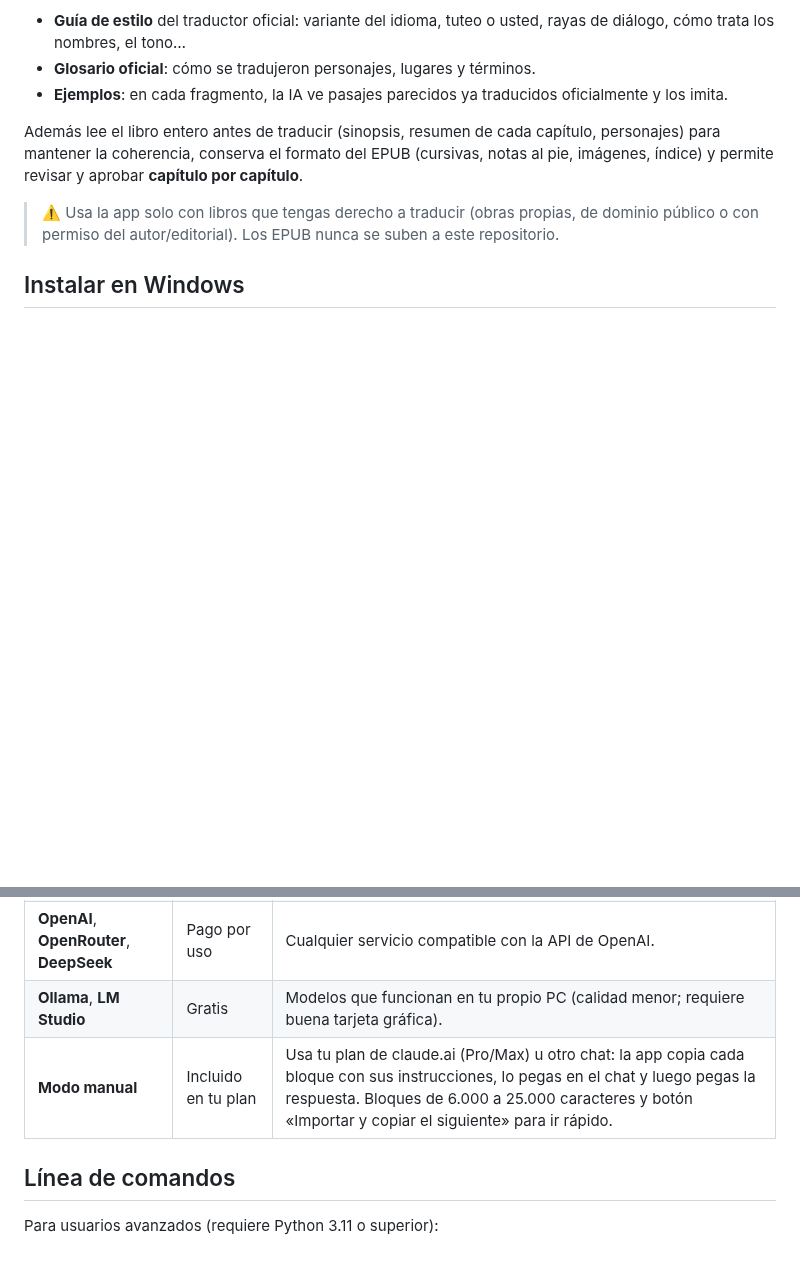
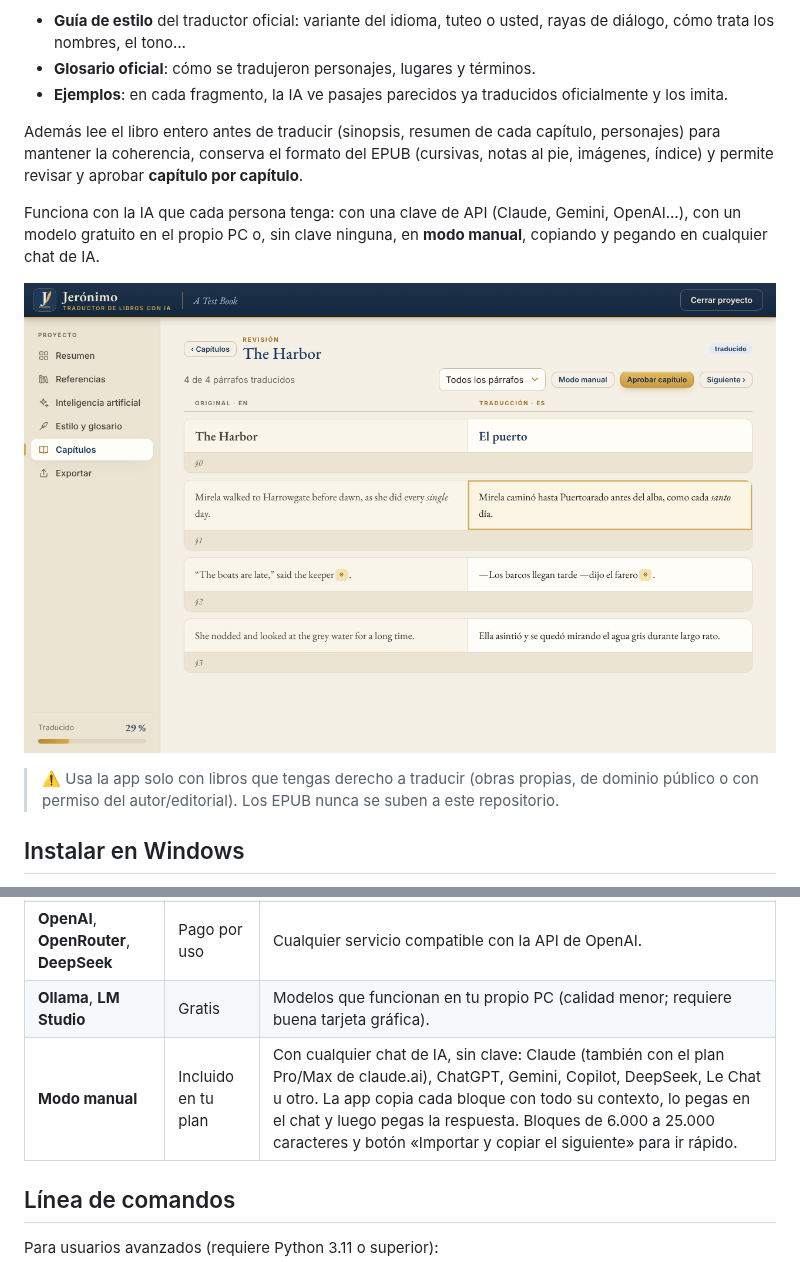
Before and after one commit to Willyssj3/Jeronimo, a Markdown page: README.md, 2 parts joined by grey strips. Drawn GitHub-style; pictures changed too: docs/captura-revision.png (added); blank space fills up the shorter version.

```diff
--- a/README.md
+++ b/README.md
@@ -22,6 +22,12 @@ capítulo, personajes) para mantener la coherencia, conserva el formato del
 EPUB (cursivas, notas al pie, imágenes, índice) y permite revisar y aprobar
 **capítulo por capítulo**.
 
+Funciona con la IA que cada persona tenga: con una clave de API (Claude,
+Gemini, OpenAI…), con un modelo gratuito en el propio PC o, sin clave
+ninguna, en **modo manual**, copiando y pegando en cualquier chat de IA.
+
+<p align="center"><img src="docs/captura-revision.png" alt="Revisión de un capítulo: original y traducción lado a lado" width="880"></p>
+
 > ⚠️ Usa la app solo con libros que tengas derecho a traducir (obras propias,
 > de dominio público o con permiso del autor/editorial). Los EPUB nunca se
 > suben a este repositorio.
@@ -82,7 +114,7 @@ Cada persona usa su propia IA:
 | **Google Gemini** | Tiene nivel gratuito | Clave gratis en Google AI Studio, con límites de uso. |
 | **OpenAI**, **OpenRouter**, **DeepSeek** | Pago por uso | Cualquier servicio compatible con la API de OpenAI. |
 | **Ollama**, **LM Studio** | Gratis | Modelos que funcionan en tu propio PC (calidad menor; requiere buena tarjeta gráfica). |
-| **Modo manual** | Incluido en tu plan | Usa tu plan de claude.ai (Pro/Max) u otro chat: la app copia cada bloque con sus instrucciones, lo pegas en el chat y luego pegas la respuesta. Bloques de 6.000 a 25.000 caracteres y botón «Importar y copiar el siguiente» para ir rápido. |
+| **Modo manual** | Incluido en tu plan | Con cualquier chat de IA, sin clave: Claude (también con el plan Pro/Max de claude.ai), ChatGPT, Gemini, Copilot, DeepSeek, Le Chat u otro. La app copia cada bloque con todo su contexto, lo pegas en el chat y luego pegas la respuesta. Bloques de 6.000 a 25.000 caracteres y botón «Importar y copiar el siguiente» para ir rápido. |
 
 ## Línea de comandos
 
```
Also changed, not shown: other parts of README.md (+31 -4 lines), docs/PLAN.md (+5 -2 lines), docs/captura-inicio.png (added).
